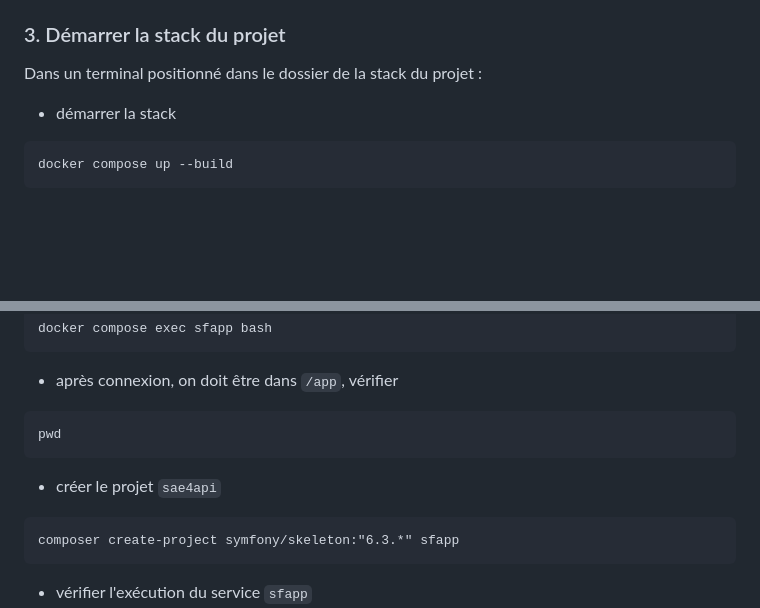
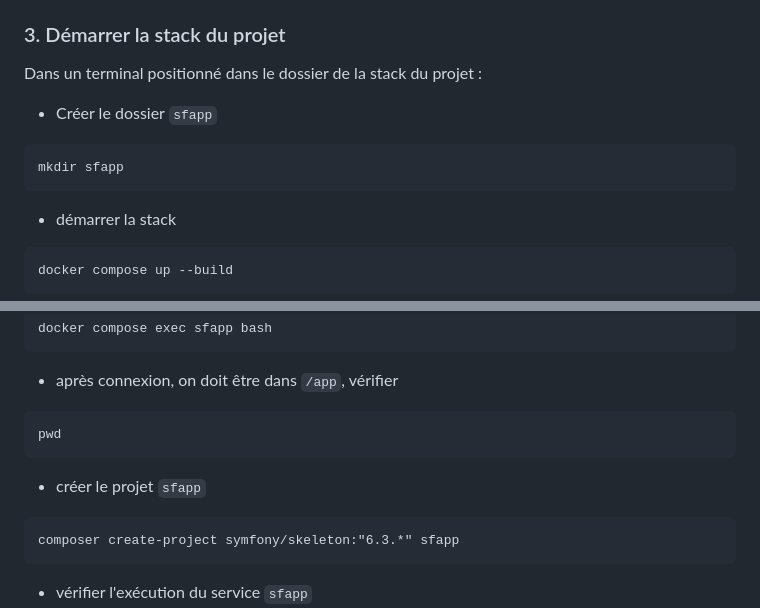
Before and after one commit to Fatalisr/SmartCampus-Symfony, a Markdown page: readme.md, 2 parts joined by grey strips. GitHub-like rendering; blank space fills up the shorter version.

Commit message:
maj readme

````diff
--- a/readme.md
+++ b/readme.md
@@ -53,6 +53,11 @@ Le membre de l'équipe qui a réalisé le fork, doit cloner ce dépôt sur son p
 
 Dans un terminal positionné dans le dossier de la stack du projet :
 
+- Créer le dossier `sfapp`
+```
+mkdir sfapp
+```
+
 - démarrer la stack
 ```
 docker compose up --build
@@ -75,7 +80,7 @@ docker compose exec sfapp bash
 ```
 pwd
 ```
-- créer le projet `sae4api`
+- créer le projet `sfapp`
 ```
 composer create-project symfony/skeleton:"6.3.*" sfapp
 ```
````
